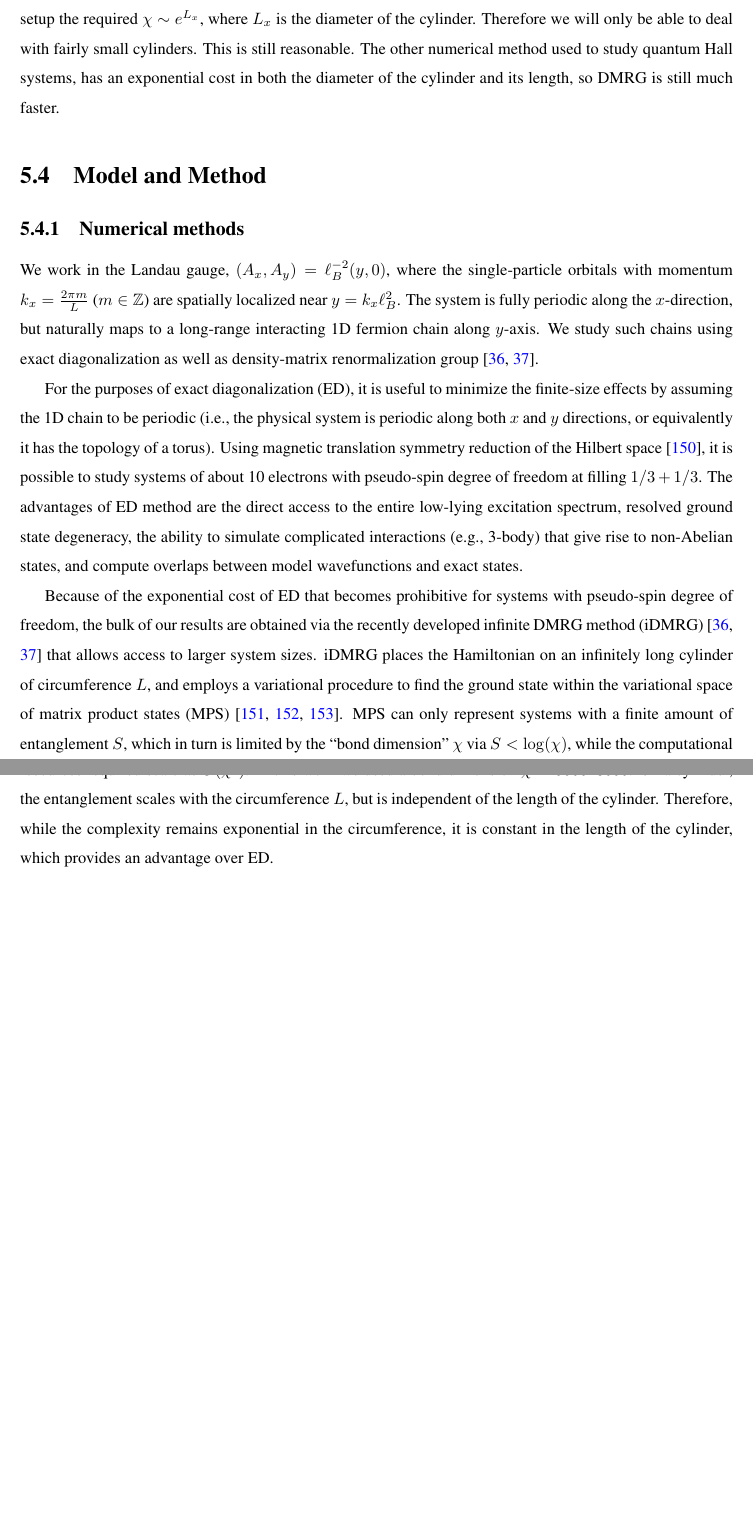
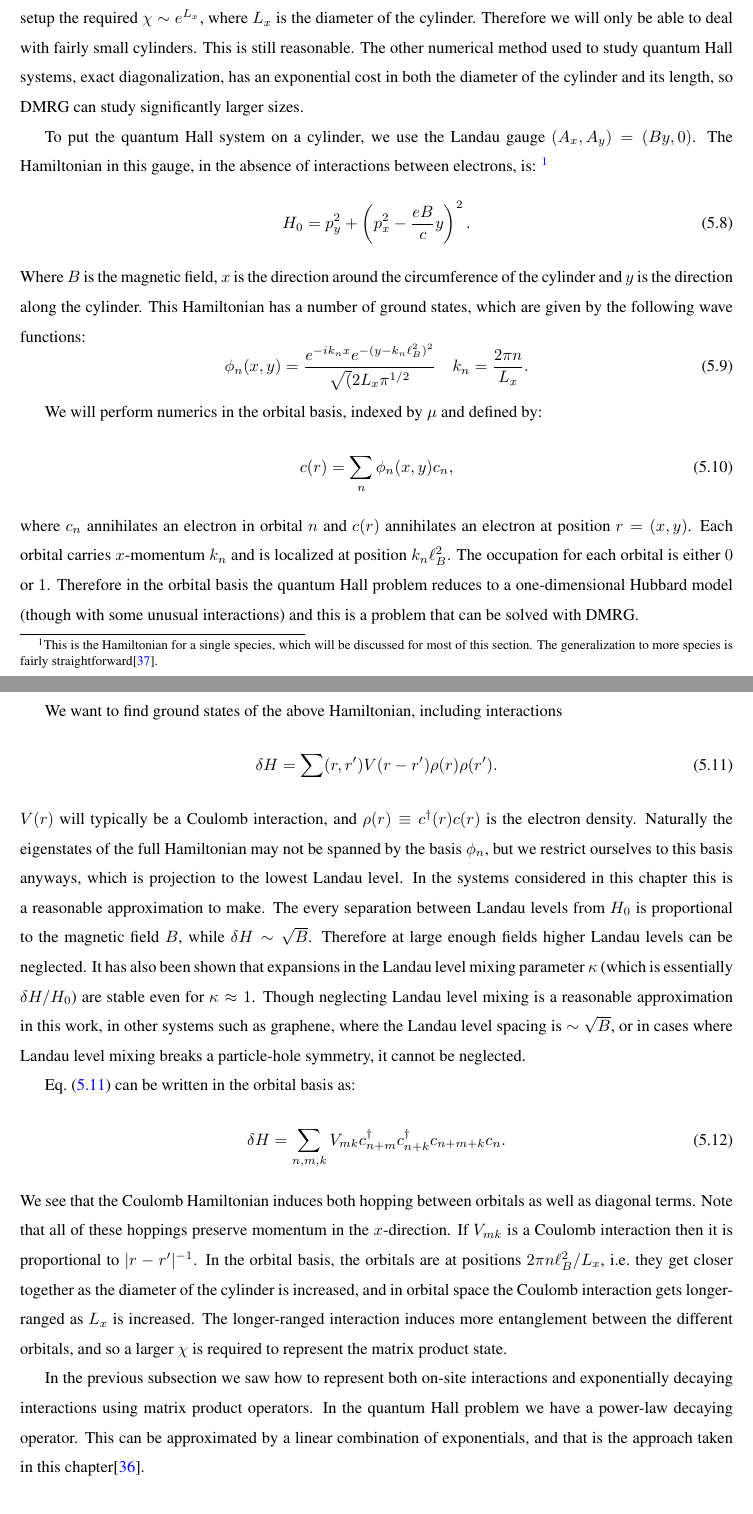
Before and after one commit to scottgeraedts/thesis, a LaTeX thesis (master.tex, which reads bilayer.tex): two parts of pages 101 and 102 of 136 before the commit and two parts of pages 101 and 102 of 137 after it, joined at a grey line, cut so that both start at the same text, the shorter picture padded with empty space. Compiled offline with pdfLaTeX; a LaTeX package or settings file that is missing is left out.

Commit message:
finished first draft of bilayer changes

```diff
--- a/bilayer.tex
+++ b/bilayer.tex
@@ -199,31 +199,61 @@ H_i=\left[\begin{array}{cc} \mathbb{1} & 0 \\ S^z & \mathbb{1}\end{array}\right]
 
 Once the MPO for a given Hamiltonian is known one can find the ground state of that Hamiltonian by multipying all the matrix product operators and matrix product states together, except for a single matrix $B_i$. Then we find the $B_i$ which has the lowest eigenvalue with respect to the operator obtained by multiplying all the other matrices. This is repeated for each $B_i$ until convergence is achieved. The infinite DMRG (iDMRG) algorithm used in this chapter is the same, but every MPS and MPO is taken to be the same.
 
+%%%%%%%%%%%%%%%%%%%%%%%%%%%%%%%%%%%%%%%%%%%%%%%%%%%%%%%%%%
 \subsection{DMRG applied to quantum Hall systems}
 
-In this chapter we will use the above-mentioned DMRG algorithm to study a quantum Hall system. One obvious problem is that quantum Hall systems are two-dimensional, whereas in the previous subsection DMRG was defined for a one-dimensional system. DMRG is commonly used to study two-dimensional systems by defining such systems in a quasi-one-dimensional setup such as on a strip or cylinder, in this chapter we use a cylinder. In a one-dimensional system the bond dimension $\chi$ needed to accurately approximate the system increased polynomially in system size, and this is why the problem is numerically tractable. In a quasi-1D setup the required $\chi\sim e^{L_x}$, where $L_x$ is the diameter of the cylinder. Therefore we will only be able to deal with fairly small cylinders. This is still reasonable. The other numerical method used to study quantum Hall systems, has an exponential cost in both the diameter of the cylinder and its length, so DMRG is still much faster.
+In this chapter we will use the above-mentioned DMRG algorithm to study a quantum Hall system. One obvious problem is that quantum Hall systems are two-dimensional, whereas in the previous subsection DMRG was defined for a one-dimensional system. DMRG is commonly used to study two-dimensional systems by defining such systems in a quasi-one-dimensional setup such as on a strip or cylinder, in this chapter we use a cylinder. In a one-dimensional system the bond dimension $\chi$ needed to accurately approximate the system increased polynomially in system size, and this is why the problem is numerically tractable. In a quasi-1D setup the required $\chi\sim e^{L_x}$, where $L_x$ is the diameter of the cylinder. Therefore we will only be able to deal with fairly small cylinders. This is still reasonable. The other numerical method used to study quantum Hall systems, exact diagonalization, has an exponential cost in both the diameter of the cylinder and its length, so DMRG can study significantly larger sizes.
 
+To put the quantum Hall system on a cylinder, we use the Landau gauge $(A_x,A_y)=(By,0)$. The Hamiltonian in this gauge, in the absence of interactions between electrons, is:
+\footnote{This is the Hamiltonian for a single species, which will be discussed for most of this section. The generalization to more species is fairly straightforward\cite{ZaletelMixing}.}
+\begin{equation}
+H_0=p_y^2+\left(p_x^2-\frac{eB}{c}y\right)^2.
+\end{equation}
+Where $B$ is the magnetic field, $x$ is the direction around the circumference of the cylinder and $y$ is the direction along the cylinder. This Hamiltonian has a number of ground states, which are given by the following wave functions:
+\begin{equation}
+\phi_n(x,y)=\frac{e^{-ik_nx}e^{-(y-k_n\ell_B^2)^2}}{\sqrt(2L_x\pi^{1/2}} \quad k_n=\frac{2\pi n}{L_x}.
+\label{formfactors}
+\end{equation}
 
+We will perform numerics in the orbital basis, indexed by $\mu$ and defined by:
+\begin{equation}
+c(r)=\sum_n \phi_n(x,y)c_n,
+\end{equation}
+where $c_n$ annihilates an electron in orbital $n$ and $c(r)$ annihilates an electron at position $r=(x,y)$. Each orbital carries $x$-momentum $k_n$ and is localized at position $k_n\ell_B^2$. The occupation for each orbital is either $0$ or $1$. Therefore in the orbital basis the quantum Hall problem reduces to a one-dimensional Hubbard model (though with some unusual interactions) and this is a problem that can be solved with DMRG.
 
+We want to find ground states of the above Hamiltonian, including interactions
+\begin{equation}
+\delta H=\sum(r,r^\prime) V(r-r^\prime) \rho(r)\rho(r^\prime).
+\label{HCoulomb}
+\end{equation}
+$V(r)$ will typically be a Coulomb interaction, and $\rho(r)\equiv c^\dagger(r)c(r)$ is the electron density. Naturally the eigenstates of the full Hamiltonian may not be spanned by the basis $\phi_n$, but we restrict ourselves to this basis anyways, which is projection to the lowest Landau level. In the systems considered in this chapter this is a reasonable approximation to make. The every separation between Landau levels from $H_0$ is proportional to the magnetic field $B$, while $\delta H\sim\sqrt{B}$. Therefore at large enough fields higher Landau levels can be neglected. It has also been shown that expansions in the Landau level mixing parameter $\kappa$ (which is essentially $\delta H/H_0$) are stable even for $\kappa\approx1$. Though neglecting Landau level mixing is a reasonable approximation in this work, in other systems such as graphene, where the Landau level spacing is $\sim\sqrt{B}$, or in cases where Landau level mixing breaks a particle-hole symmetry, it cannot be neglected.
 
-%%%%%%%%%%%%%%%%%%%%%%%%%%%%%%%%%%%%%%%%%%%%%%%%%%%%%%%%%%%%%%%%
-\section{Model and Method}\label{sec:method}
+Eq.~(\ref{HCoulomb}) can be written in the orbital basis as:
+\begin{equation}
+\delta H=\sum_{n,m,k} V_{mk} c^{\dagger}_{n+m} c_{n+k}^{\dagger} c_{n+m+k} c_{n}.
+\end{equation}
+We see that the Coulomb Hamiltonian induces both hopping between orbitals as well as diagonal terms. Note that all of these hoppings preserve momentum in the $x$-direction. If $V_{mk}$ is a Coulomb interaction then it is proportional to $|r-r^\prime|^{-1}$. In the orbital basis, the orbitals are at positions $2\pi n \ell_B^2/L_x$, i.e.~they get closer together as the diameter of the cylinder is increased, and in orbital space the Coulomb interaction gets longer-ranged as $L_x$ is increased. The longer-ranged interaction induces more entanglement between the different orbitals, and so a larger $\chi$ is required to represent the matrix product state.
 
-\subsection{Numerical methods}\label{sec:numerics}
+In the previous subsection we saw how to represent both on-site interactions and exponentially decaying interactions using matrix product operators. In the quantum Hall problem we have a power-law decaying operator. This can be approximated by a linear combination of exponentials, and that is the approach taken in this chapter\cite{ZaletelQHdmrg13}.
 
-We work in the Landau gauge, $(A_x,A_y)=\ell_B^{-2}(y,0)$, where the single-particle orbitals with momentum $k_x=\frac{2\pi m}{L}$ ($m \in \mathbb{Z}$) are spatially localized near $y = k_x \ell_B^2$.
-The system is fully periodic along the $x$-direction, but naturally maps to a long-range interacting 1D fermion chain along $y$-axis.
-We study such chains using exact diagonalization as well as density-matrix renormalization group~\cite{ZaletelQHdmrg13, ZaletelMixing}.
+%%%%%%%%%%%%%%%%%%%%%%%%%%%%%%%%%%%%%%%%%%%%%%%%%%%%%%%%%%%%%%%%%
+%\section{Model and Method}\label{sec:method}
 
-For the purposes of exact diagonalization (ED), it is useful to minimize the finite-size effects by assuming the 1D chain to be periodic (i.e., the physical system is  periodic along both $x$ and $y$ directions, or equivalently it has the topology of a torus).
-Using magnetic translation symmetry reduction of the Hilbert space~\cite{Haldane-PhysRevLett.55.2095}, it is possible to study systems of about 10 electrons with pseudo-spin degree of freedom at filling $1/3+1/3$.
-The advantages of ED method are the direct access to the entire low-lying excitation spectrum, resolved ground state degeneracy, the ability to simulate complicated interactions (e.g., 3-body) that give rise to non-Abelian states, and compute overlaps between model wavefunctions and exact states.
+%\subsection{Numerical methods}\label{sec:numerics}
 
-Because of the exponential cost of ED that becomes prohibitive for systems with pseudo-spin degree of freedom, the bulk of our results are obtained via the recently developed infinite DMRG method (iDMRG)~\cite{ZaletelQHdmrg13, ZaletelMixing} that allows access to larger system sizes.
-iDMRG places the Hamiltonian on an infinitely long cylinder of circumference $L$, and employs a variational procedure to find the ground state within the variational space of matrix product states (MPS)~\cite{Fannes1992,Ostlund1995,Rommer1997}.
-MPS can only represent systems with a finite amount of entanglement $S$, which in turn is limited by the ``bond dimension" $\chi$ via $S < \log(\chi)$, while the computational resources required scale as $O(\chi^3)$. In this work we used a bond dimension $\chi \sim 5000\mbox{--}8000$.
-On a cylinder, the entanglement scales with the circumference $L$, but is independent of the length of the cylinder.
-Therefore, while the complexity remains exponential in the circumference, it is constant in the length of the cylinder, which provides an advantage over ED.
+%We work in the Landau gauge, $(A_x,A_y)=\ell_B^{-2}(y,0)$, where the single-particle orbitals with momentum $k_x=\frac{2\pi m}{L}$ ($m \in \mathbb{Z}$) are spatially localized near $y = k_x \ell_B^2$.
+%The system is fully periodic along the $x$-direction, but naturally maps to a long-range interacting 1D fermion chain along $y$-axis.
+%We study such chains using exact diagonalization as well as density-matrix renormalization group~\cite{ZaletelQHdmrg13, ZaletelMixing}.
+
+%For the purposes of exact diagonalization (ED), it is useful to minimize the finite-size effects by assuming the 1D chain to be periodic (i.e., the physical system is  periodic along both $x$ and $y$ directions, or equivalently it has the topology of a torus).
+%Using magnetic translation symmetry reduction of the Hilbert space~\cite{Haldane-PhysRevLett.55.2095}, it is possible to study systems of about 10 electrons with pseudo-spin degree of freedom at filling $1/3+1/3$.
+%The advantages of ED method are the direct access to the entire low-lying excitation spectrum, resolved ground state degeneracy, the ability to simulate complicated interactions (e.g., 3-body) that give rise to non-Abelian states, and compute overlaps between model wavefunctions and exact states.
+
+%Because of the exponential cost of ED that becomes prohibitive for systems with pseudo-spin degree of freedom, the bulk of our results are obtained via the recently developed infinite DMRG method (iDMRG)~\cite{ZaletelQHdmrg13, ZaletelMixing} that allows access to larger system sizes.
+%iDMRG places the Hamiltonian on an infinitely long cylinder of circumference $L$, and employs a variational procedure to find the ground state within the variational space of matrix product states (MPS)~\cite{Fannes1992,Ostlund1995,Rommer1997}.
+%MPS can only represent systems with a finite amount of entanglement $S$, which in turn is limited by the ``bond dimension" $\chi$ via $S < \log(\chi)$, while the computational resources required scale as $O(\chi^3)$. In this work we used a bond dimension $\chi \sim 5000\mbox{--}8000$.
+%On a cylinder, the entanglement scales with the circumference $L$, but is independent of the length of the cylinder.
+%Therefore, while the complexity remains exponential in the circumference, it is constant in the length of the cylinder, which provides an advantage over ED.
 
 %%%%%%%%%%%%%%%%%%%%%%%%%%%%%%%%%%%%%%%%%%%%%%%%%%%%%%%%%%%%%%%%
 \subsection{The bilayer model}
```
Also changed, not shown: thesis.bib (+30 -0 lines), bilayer.tex (7 more changed lines).
